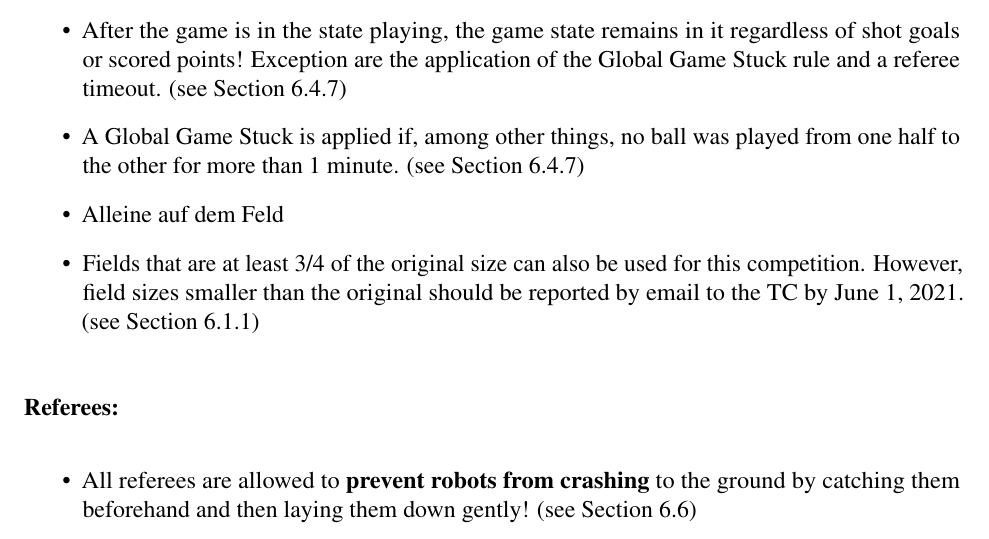
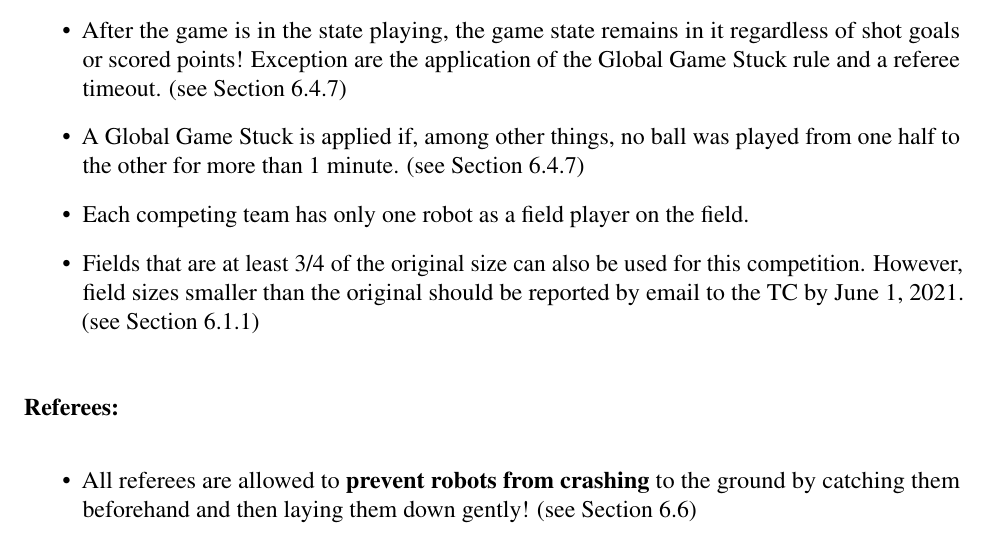
Before and after one commit to RoboCup-SPL/Rules, a LaTeX document (Rules 2021/SPL-Rules.tex, which reads Rules 2021/content/challenge3.tex): part of page 28 of 60, cut so that both start at the same text. Compiled offline with pdfLaTeX.

Commit message:
translate DE -> EN

```diff
--- a/Rules 2021/content/challenge3.tex
+++ b/Rules 2021/content/challenge3.tex
@@ -237,7 +237,7 @@ A brief summary of the rule changes will be given here:
 
 	\item A Global Game Stuck is applied if, among other things, no ball was played from one half to the other for more than 1 minute. (\cf Section~\ref{sec:game_stuck:global})
 
-	\item Alleine auf dem Feld
+	\item Each competing team has only one robot as a field player on the field.
 
 	\item Fields that are at least 3/4 of the original size can also be used for this competition. However, field sizes smaller than the original should be reported by email to the TC by June 1, 2021. (\cf Section~\ref{sec:field_dim})
 \end{itemize}
```
